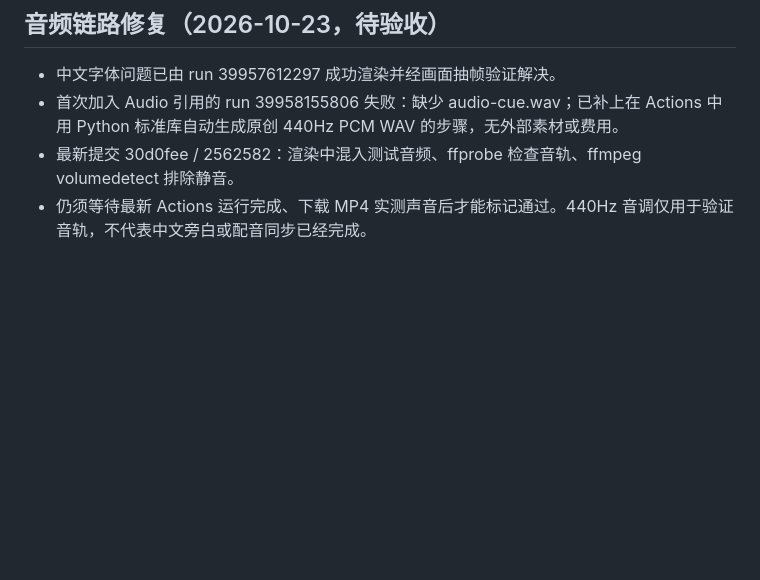
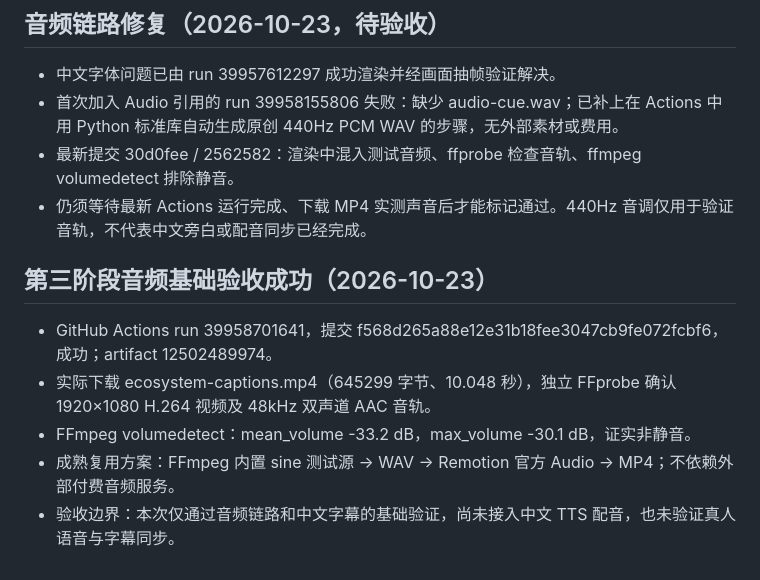
Before and after one commit to zhangcj040221-alt/-, a Markdown page: remotion/ECOSYSTEM.md, the part around the change. Drawn GitHub-style; blank space fills up the shorter version.

Commit message:
docs: certify non-silent Remotion audio track with ffprobe and volumedetect

```diff
--- a/remotion/ECOSYSTEM.md
+++ b/remotion/ECOSYSTEM.md
@@ -57,3 +57,10 @@
 - 首次加入 Audio 引用的 run 39958155806 失败：缺少 audio-cue.wav；已补上在 Actions 中用 Python 标准库自动生成原创 440Hz PCM WAV 的步骤，无外部素材或费用。
 - 最新提交 30d0fee / 2562582：渲染中混入测试音频、ffprobe 检查音轨、ffmpeg volumedetect 排除静音。
 - 仍须等待最新 Actions 运行完成、下载 MP4 实测声音后才能标记通过。440Hz 音调仅用于验证音轨，不代表中文旁白或配音同步已经完成。
+
+## 第三阶段音频基础验收成功（2026-10-23）
+- GitHub Actions run 39958701641，提交 f568d265a88e12e31b18fee3047cb9fe072fcbf6，成功；artifact 12502489974。
+- 实际下载 ecosystem-captions.mp4（645299 字节、10.048 秒），独立 FFprobe 确认 1920×1080 H.264 视频及 48kHz 双声道 AAC 音轨。
+- FFmpeg volumedetect：mean_volume -33.2 dB，max_volume -30.1 dB，证实非静音。
+- 成熟复用方案：FFmpeg 内置 sine 测试源 → WAV → Remotion 官方 Audio → MP4；不依赖外部付费音频服务。
+- 验收边界：本次仅通过音频链路和中文字幕的基础验证，尚未接入中文 TTS 配音，也未验证真人语音与字幕同步。
```
